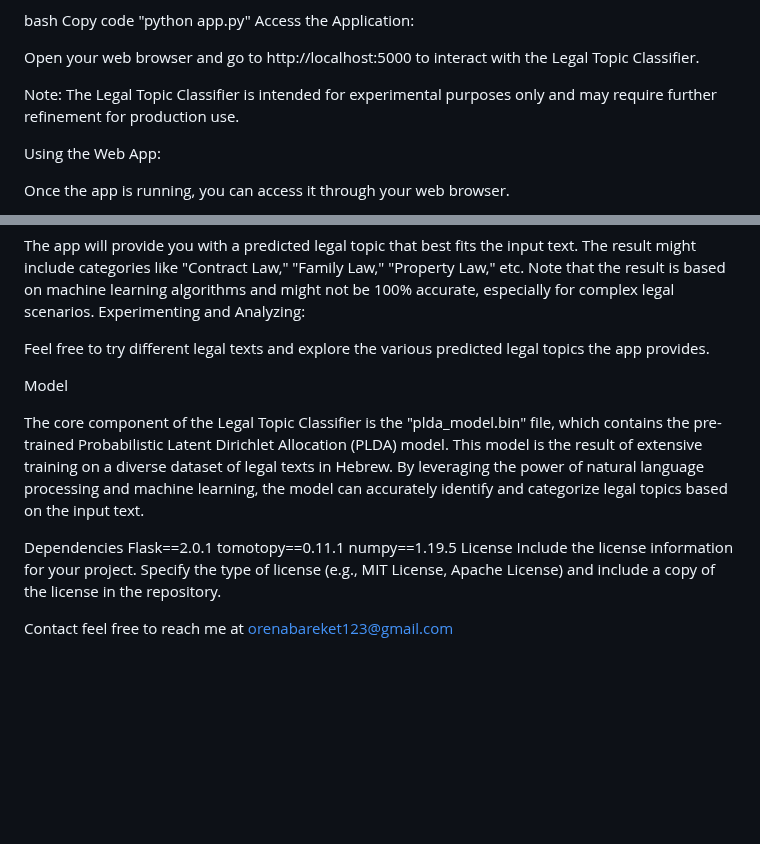
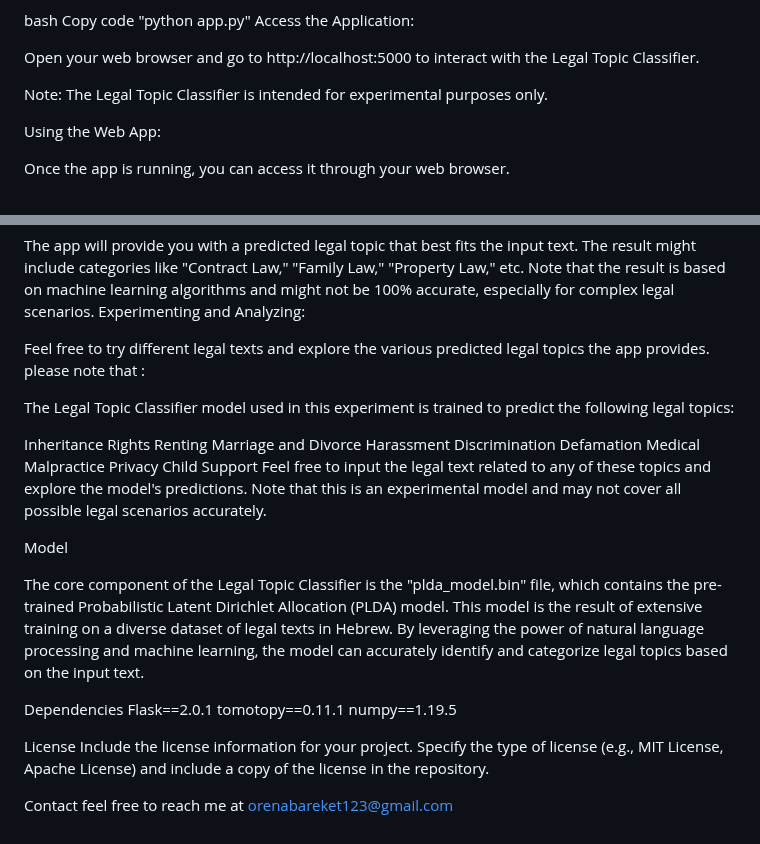
Before and after one commit to orenbareket/Legal-Topic-Classifier, a Markdown page: README.md, 2 parts joined by grey strips. Drawn GitHub-style; blank space fills up the shorter version.

```diff
--- a/README.md
+++ b/README.md
@@ -57,7 +57,7 @@ Access the Application:
 
 Open your web browser and go to http://localhost:5000 to interact with the Legal Topic Classifier.
 
-Note: The Legal Topic Classifier is intended for experimental purposes only and may require further refinement for production use.
+Note: The Legal Topic Classifier is intended for experimental purposes only.
 
 Using the Web App:
 
@@ -79,6 +79,20 @@ Note that the result is based on machine learning algorithms and might not be 10
 Experimenting and Analyzing:
 
 Feel free to try different legal texts and explore the various predicted legal topics the app provides.
+please note that :
+
+The Legal Topic Classifier model used in this experiment is trained to predict the following legal topics:
+
+Inheritance Rights
+Renting
+Marriage and Divorce
+Harassment
+Discrimination
+Defamation
+Medical Malpractice
+Privacy
+Child Support
+Feel free to input the legal text related to any of these topics and explore the model's predictions. Note that this is an experimental model and may not cover all possible legal scenarios accurately.
 
 Model
 
@@ -88,6 +102,7 @@ Dependencies
 Flask==2.0.1
 tomotopy==0.11.1
 numpy==1.19.5
+
 License
 Include the license information for your project. Specify the type of license (e.g., MIT License, Apache License) and include a copy of the license in the repository.
 
```
